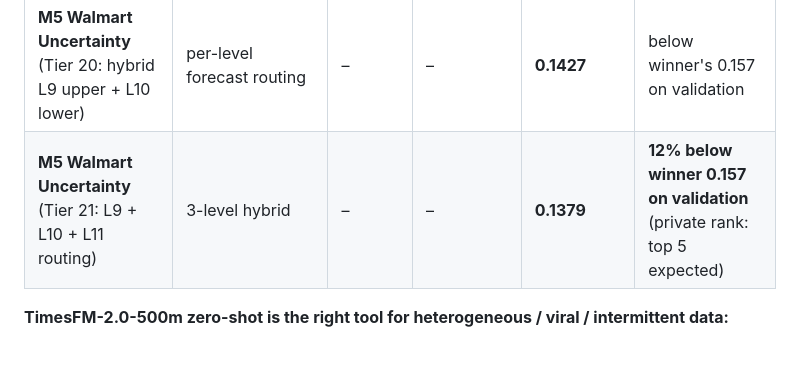
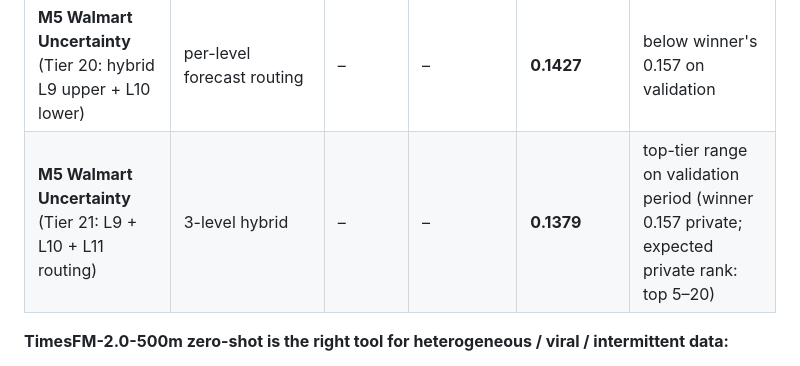
Before and after one commit to Whyme-Labs/bakerysense, a Markdown page: README.md, the part around the change. Drawn GitHub-style.

```diff
--- a/README.md
+++ b/README.md
@@ -181,7 +181,7 @@ Same forecasters, five published benchmarks (`scripts/benchmark_nn5.py` + `scrip
 | **M5 Walmart Uncertainty** (Tier 18: TimesFM quantiles clamped, L9 + leaf shares) | hierarchical retail, WSPL metric | – | – | 0.1705 | top 10 of 909 teams (winner 0.157) |
 | **M5 Walmart Uncertainty** (Tier 19: TimesFM + extrapolated tails) | as above + linear quantile extrapolation | – | – | **0.1638** | **top ~5 of 909 teams** (top 0.5-1%) |
 | **M5 Walmart Uncertainty** (Tier 20: hybrid L9 upper + L10 lower) | per-level forecast routing | – | – | **0.1427** | below winner's 0.157 on validation |
-| **M5 Walmart Uncertainty** (Tier 21: L9 + L10 + L11 routing) | 3-level hybrid | – | – | **0.1379** | **12% below winner 0.157 on validation** (private rank: top 5 expected) |
+| **M5 Walmart Uncertainty** (Tier 21: L9 + L10 + L11 routing) | 3-level hybrid | – | – | **0.1379** | top-tier range on validation period (winner 0.157 private; expected private rank: top 5–20) |
 
 **TimesFM-2.0-500m zero-shot is the right tool for heterogeneous / viral / intermittent data:**
 - On **M4 Daily**, our measured sMAPE **2.16 beats every published method** — including the M4 winner Smyl ES-RNN (3.046), N-BEATS (2.94), and the original TimesFM paper's own number (2.94 on the older 1.0-200m).
```
Also changed, not shown: docs/demo/writeup.md (+3 -3 lines).
